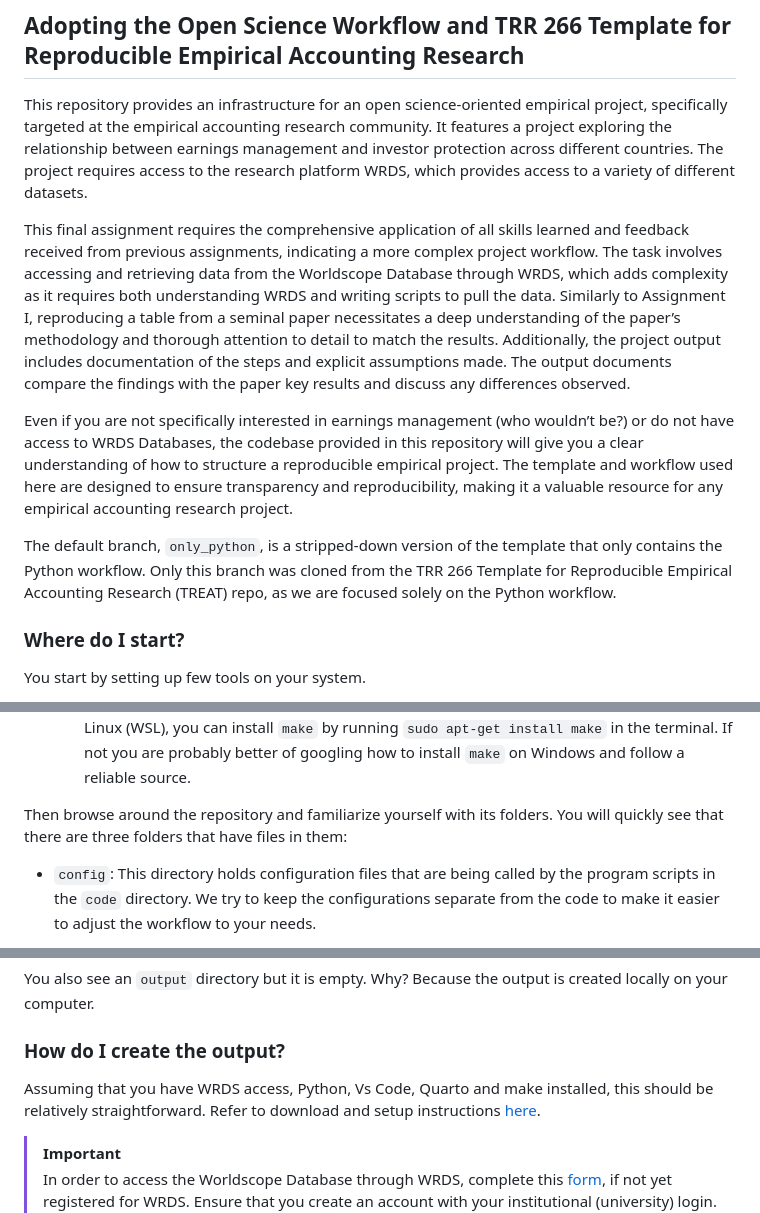
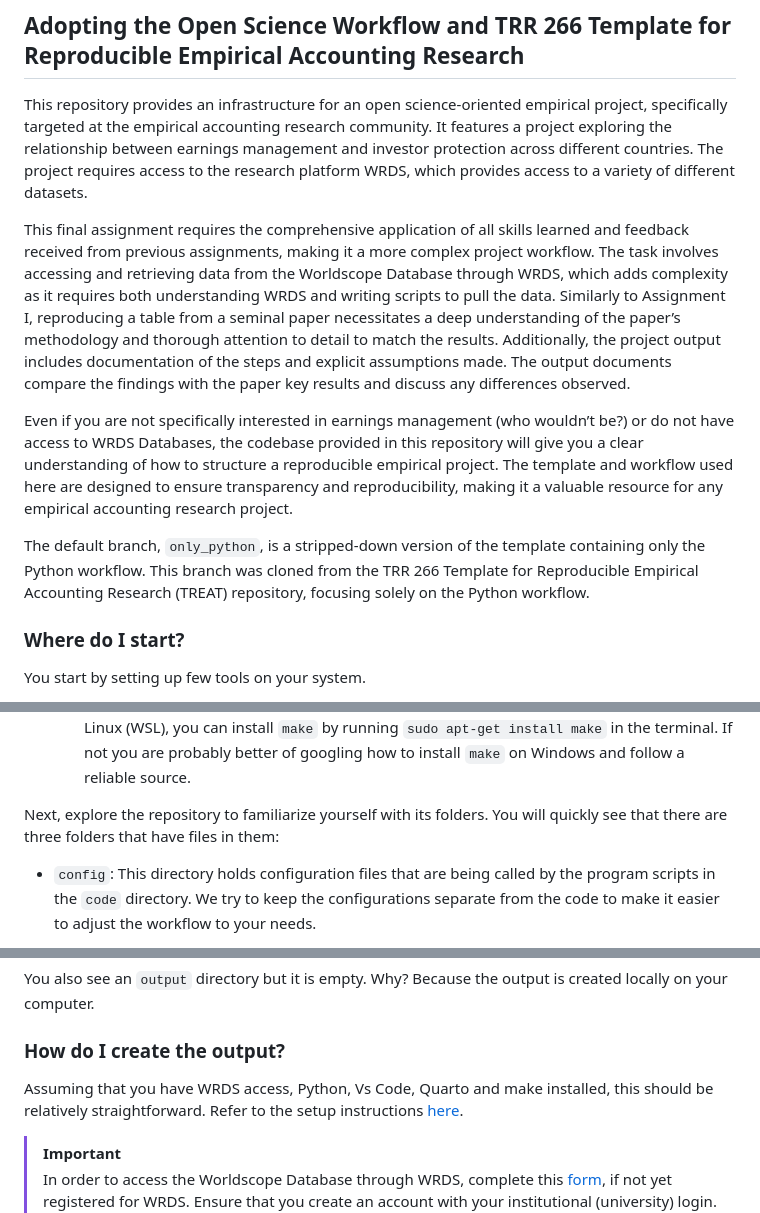
Before and after one commit to melmzv/arg_ss24_project, a Markdown page: README.md, 3 parts joined by grey strips. Drawn GitHub-style.

```diff
--- a/README.md
+++ b/README.md
@@ -4,11 +4,11 @@
 
 This repository provides an infrastructure for an open science-oriented empirical project, specifically targeted at the empirical accounting research community. It features a project exploring the relationship between earnings management and investor protection across different countries. The project requires access to the research platform WRDS, which provides access to a variety of different datasets.
 
-This final assignment requires the comprehensive application of all skills learned and feedback received from previous assignments, indicating a more complex project workflow. The task involves accessing and retrieving data from the Worldscope Database through WRDS, which adds complexity as it requires both understanding WRDS and writing scripts to pull the data. Similarly to Assignment I, reproducing a table from a seminal paper necessitates a deep understanding of the paper’s methodology and thorough attention to detail to match the results. Additionally, the project output includes  documentation of the steps and explicit assumptions made. The output documents compare the findings with the paper key results and discuss any differences observed.
+This final assignment requires the comprehensive application of all skills learned and feedback received from previous assignments, making it a more complex project workflow. The task involves accessing and retrieving data from the Worldscope Database through WRDS, which adds complexity as it requires both understanding WRDS and writing scripts to pull the data. Similarly to Assignment I, reproducing a table from a seminal paper necessitates a deep understanding of the paper’s methodology and thorough attention to detail to match the results. Additionally, the project output includes  documentation of the steps and explicit assumptions made. The output documents compare the findings with the paper key results and discuss any differences observed.
 
 Even if you are not specifically interested in earnings management (who wouldn’t be?) or do not have access to WRDS Databases, the codebase provided in this repository will give you a clear understanding of how to structure a reproducible empirical project. The template and workflow used here are designed to ensure transparency and reproducibility, making it a valuable resource for any empirical accounting research project.
 
-The default branch, `only_python`, is a stripped-down version of the template that only contains the Python workflow. Only this branch was cloned from the TRR 266 Template for Reproducible Empirical Accounting Research (TREAT) repo, as we are focused solely on the Python workflow.
+The default branch, `only_python`, is a stripped-down version of the template containing only the Python workflow. This branch was cloned from the TRR 266 Template for Reproducible Empirical Accounting Research (TREAT) repository, focusing solely on the Python workflow.
 
 ### Where do I start?
 
@@ -26,7 +26,7 @@ You start by setting up few tools on your system.
     - For Windows users, there are few options to install `make` and they are dependent on how you have setup your system. For example, if you have installed the Windows Subsystem for Linux (WSL), you can install `make` by running `sudo apt-get install make` in the terminal. If not you are probably better of googling how to install `make` on Windows and follow a reliable source.
 
 
-Then browse around the repository and familiarize yourself with its folders. You will quickly see that there are three folders that have files in them:
+Next, explore the repository to familiarize yourself with its folders. You will quickly see that there are three folders that have files in them:
 
 - `config`: This directory holds configuration files that are being called by the program scripts in the `code` directory. We try to keep the configurations separate from the code to make it easier to adjust the workflow to your needs.
 
@@ -43,7 +43,7 @@ You also see an `output` directory but it is empty. Why? Because the output is c
 
 ### How do I create the output?
 
-Assuming that you have WRDS access, Python, Vs Code, Quarto and make installed, this should be relatively straightforward. Refer to download and setup instructions [here](#where-do-i-start).
+Assuming that you have WRDS access, Python, Vs Code, Quarto and make installed, this should be relatively straightforward. Refer to the setup instructions [here](#where-do-i-start).
 
 > [!IMPORTANT]
 > In order to access the Worldscope Database through WRDS, complete this [form](https://wrds-www.wharton.upenn.edu/register/), if not yet registered for WRDS.
```
Also changed, not shown: other parts of README.md (+1 -1 lines).
